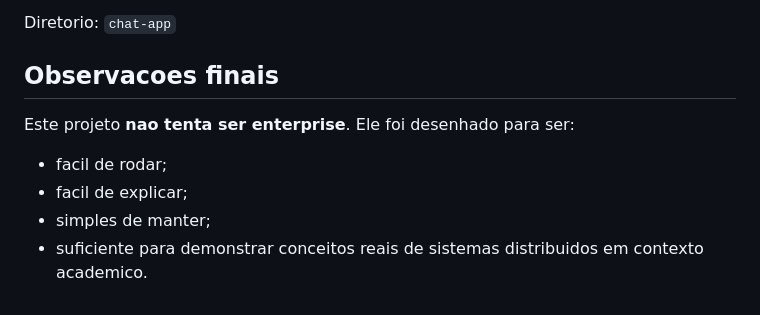
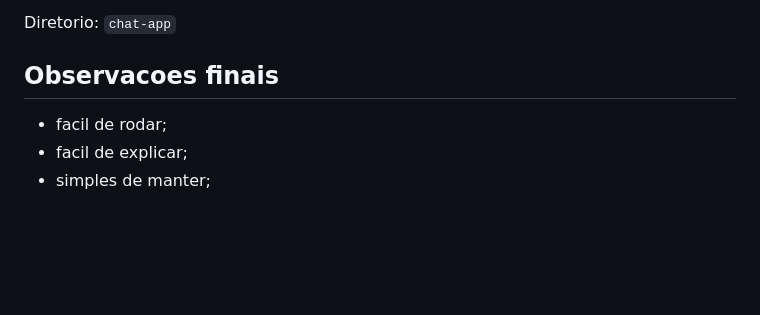
Before and after one commit to gabconsulo/NodePython-Chat, a Markdown page: README.md, the part around the change. Drawn GitHub-style; blank space fills up the shorter version.

Commit message:
modificacao no readme
Removed notes on project goals and simplicity.

```diff
--- a/README.md
+++ b/README.md
@@ -181,9 +181,6 @@ Diretorio: `chat-app`
 
 ## Observacoes finais
 
-Este projeto **nao tenta ser enterprise**. Ele foi desenhado para ser:
-
 - facil de rodar;
 - facil de explicar;
 - simples de manter;
-- suficiente para demonstrar conceitos reais de sistemas distribuidos em contexto academico.
```
